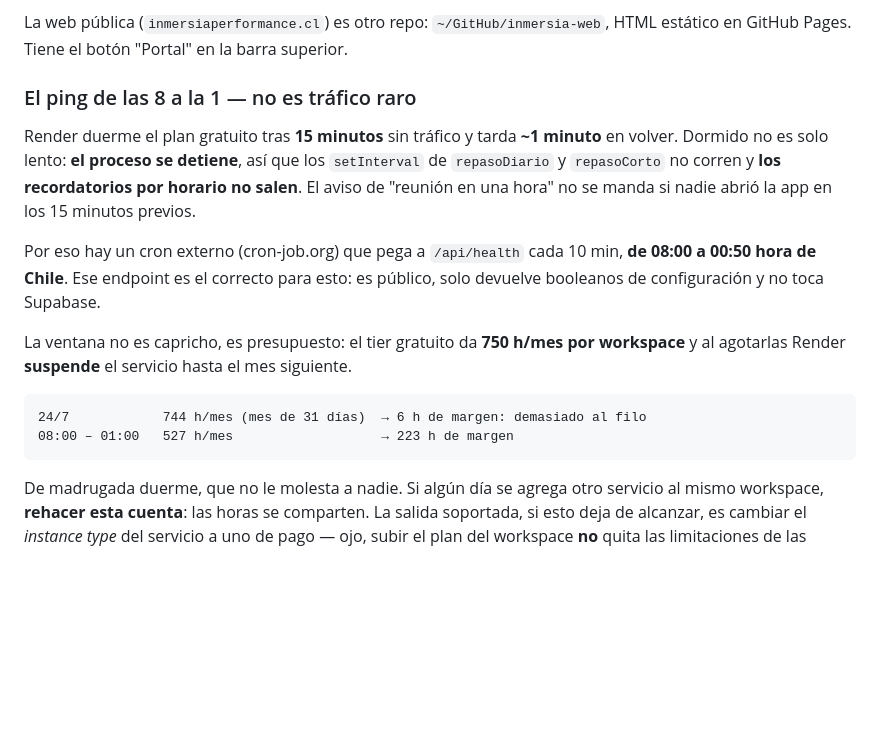
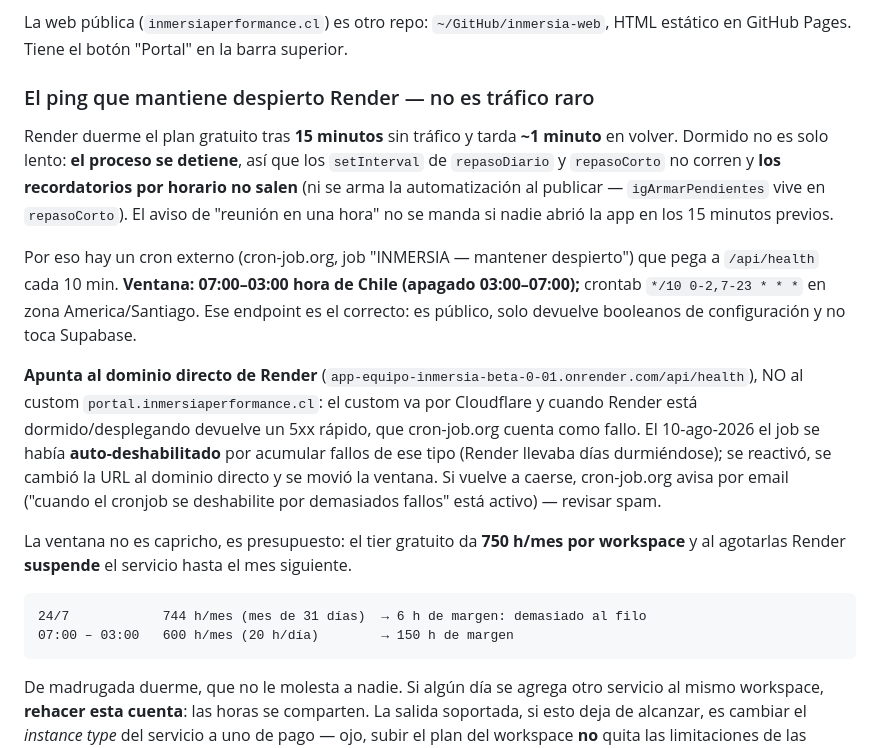
Before and after one commit to josevergara1999/App-Equipo-Inmersia-beta-0.01, a Markdown page: CLAUDE.md, the part around the change. Drawn GitHub-style; blank space fills up the shorter version.

Commit message:
docs: keep-alive de Render — nueva ventana 07:00-03:00 y dominio directo
Actualiza CLAUDE.md tras arreglar el cron de cron-job.org: estaba auto-deshabilitado
(acumulaba fallos porque pegaba al dominio custom via Cloudflare, que devuelve 5xx
cuando Render duerme). Se reactivo, se cambio la URL al dominio directo de onrender, y
se movio la ventana a 07:00-03:00 Chile (apagado 3-7am), crontab */10 0-2,7-23.

Co-Authored-By: Claude Opus 5 (1M context) <noreply@anthropic.com>
Claude-Session: https://claude.ai/code/session_01JAGpKSJcahCeKxc41p2UuN

````diff
--- a/CLAUDE.md
+++ b/CLAUDE.md
@@ -421,23 +421,33 @@ dominio, hay que sumarlo ahí y en Google Cloud.
 La web pública (`inmersiaperformance.cl`) es otro repo: `~/GitHub/inmersia-web`, HTML estático
 en GitHub Pages. Tiene el botón "Portal" en la barra superior.
 
-### El ping de las 8 a la 1 — no es tráfico raro
+### El ping que mantiene despierto Render — no es tráfico raro
 
 Render duerme el plan gratuito tras **15 minutos** sin tráfico y tarda **~1 minuto** en volver.
 Dormido no es solo lento: **el proceso se detiene**, así que los `setInterval` de `repasoDiario`
-y `repasoCorto` no corren y **los recordatorios por horario no salen**. El aviso de "reunión en
+y `repasoCorto` no corren y **los recordatorios por horario no salen** (ni se arma la
+automatización al publicar — `igArmarPendientes` vive en `repasoCorto`). El aviso de "reunión en
 una hora" no se manda si nadie abrió la app en los 15 minutos previos.
 
-Por eso hay un cron externo (cron-job.org) que pega a `/api/health` cada 10 min, **de 08:00 a
-00:50 hora de Chile**. Ese endpoint es el correcto para esto: es público, solo devuelve
-booleanos de configuración y no toca Supabase.
+Por eso hay un cron externo (cron-job.org, job "INMERSIA — mantener despierto") que pega a
+`/api/health` cada 10 min. **Ventana: 07:00–03:00 hora de Chile (apagado 03:00–07:00);** crontab
+`*/10 0-2,7-23 * * *` en zona America/Santiago. Ese endpoint es el correcto: es público, solo
+devuelve booleanos de configuración y no toca Supabase.
+
+**Apunta al dominio directo de Render** (`app-equipo-inmersia-beta-0-01.onrender.com/api/health`),
+NO al custom `portal.inmersiaperformance.cl`: el custom va por Cloudflare y cuando Render está
+dormido/desplegando devuelve un 5xx rápido, que cron-job.org cuenta como fallo. El 10-ago-2026 el
+job se había **auto-deshabilitado** por acumular fallos de ese tipo (Render llevaba días
+durmiéndose); se reactivó, se cambió la URL al dominio directo y se movió la ventana. Si vuelve a
+caerse, cron-job.org avisa por email ("cuando el cronjob se deshabilite por demasiados fallos"
+está activo) — revisar spam.
 
 La ventana no es capricho, es presupuesto: el tier gratuito da **750 h/mes por workspace** y al
 agotarlas Render **suspende** el servicio hasta el mes siguiente.
 
 ```
 24/7            744 h/mes (mes de 31 días)  → 6 h de margen: demasiado al filo
-08:00 – 01:00   527 h/mes                   → 223 h de margen
+07:00 – 03:00   600 h/mes (20 h/día)        → 150 h de margen
 ```
 
 De madrugada duerme, que no le molesta a nadie. Si algún día se agrega otro servicio al mismo
````
